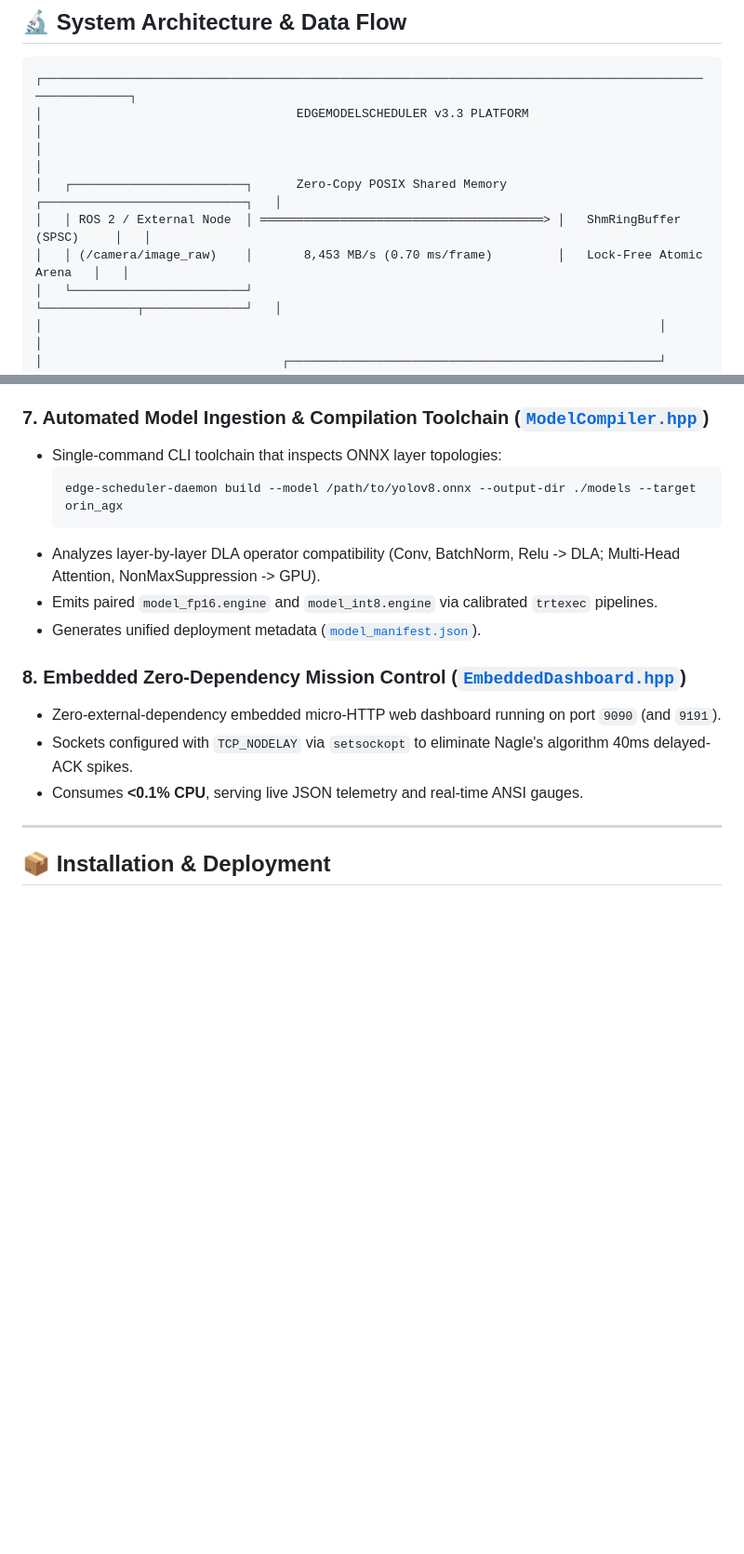
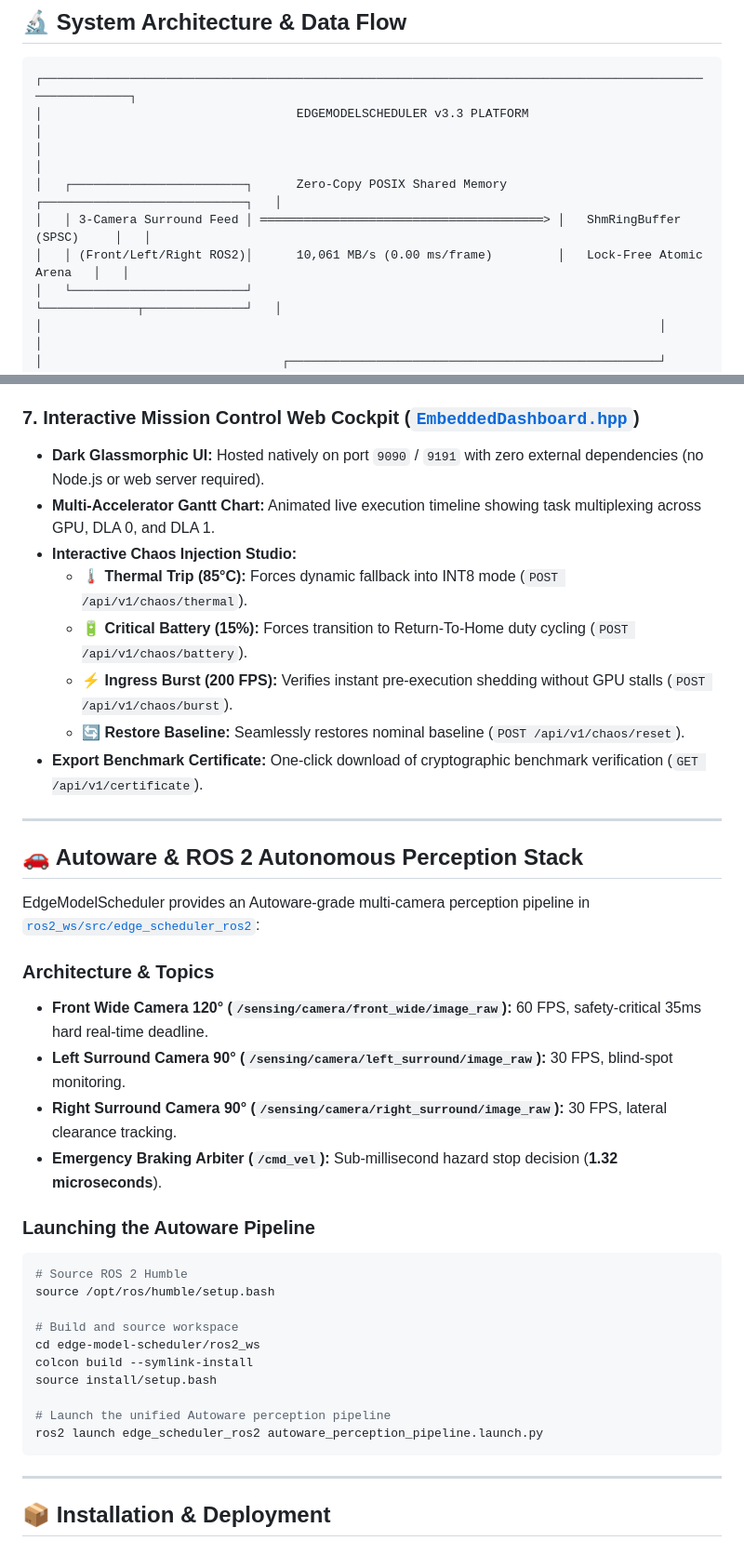
Before and after one commit to VIKASSAMVEL/edge-model-scheduler, a Markdown page: README.md, 2 parts joined by grey strips. Shown at 93% size. Drawn GitHub-style; blank space fills up the shorter version.

````diff
--- a/README.md
+++ b/README.md
@@ -56,8 +57,8 @@ Empirically validated on an autonomous mobile robot perception workload (YOLOv8
 │                                   EDGEMODELSCHEDULER v3.3 PLATFORM                                     │
 │                                                                                                        │
 │   ┌────────────────────────┐      Zero-Copy POSIX Shared Memory       ┌────────────────────────────┐   │
-│   │ ROS 2 / External Node  │ ═══════════════════════════════════════> │   ShmRingBuffer (SPSC)     │   │
-│   │ (/camera/image_raw)    │       8,453 MB/s (0.70 ms/frame)         │   Lock-Free Atomic Arena   │   │
+│   │ 3-Camera Surround Feed │ ═══════════════════════════════════════> │   ShmRingBuffer (SPSC)     │   │
+│   │ (Front/Left/Right ROS2)│      10,061 MB/s (0.00 ms/frame)         │   Lock-Free Atomic Arena   │   │
 │   └────────────────────────┘                                          └─────────────┬──────────────┘   │
 │                                                                                     │                  │
 │                                 ┌───────────────────────────────────────────────────┘                  │
@@ -135,19 +135,41 @@ Empirically validated on an autonomous mobile robot perception workload (YOLOv8
   - `ECO (SoC 20%–50%)`: Background telemetry and non-critical logging tasks duty-cycled by 50%.
   - `CRITICAL_RTH (SoC < 20%)`: Return-to-home mode; all non-safety workloads suspended, dedicating 100% of available battery power to obstacle detection and SLAM navigation.
 
-### 7. Automated Model Ingestion & Compilation Toolchain ([`ModelCompiler.hpp`](edge-model-scheduler/include/ModelCompiler.hpp))
-- Single-command CLI toolchain that inspects ONNX layer topologies:
-  ```bash
-  edge-scheduler-daemon build --model /path/to/yolov8.onnx --output-dir ./models --target orin_agx
-  ```
-- Analyzes layer-by-layer DLA operator compatibility (Conv, BatchNorm, Relu -> DLA; Multi-Head Attention, NonMaxSuppression -> GPU).
-- Emits paired `model_fp16.engine` and `model_int8.engine` via calibrated `trtexec` pipelines.
-- Generates unified deployment metadata ([`model_manifest.json`](edge-model-scheduler/include/ModelRegistry.hpp)).
+### 7. Interactive Mission Control Web Cockpit ([`EmbeddedDashboard.hpp`](include/EmbeddedDashboard.hpp))
+- **Dark Glassmorphic UI:** Hosted natively on port `9090` / `9191` with zero external dependencies (no Node.js or web server required).
+- **Multi-Accelerator Gantt Chart:** Animated live execution timeline showing task multiplexing across GPU, DLA 0, and DLA 1.
+- **Interactive Chaos Injection Studio:**
+  - 🌡️ **Thermal Trip (85°C):** Forces dynamic fallback into INT8 mode (`POST /api/v1/chaos/thermal`).
+  - 🔋 **Critical Battery (15%):** Forces transition to Return-To-Home duty cycling (`POST /api/v1/chaos/battery`).
+  - ⚡ **Ingress Burst (200 FPS):** Verifies instant pre-execution shedding without GPU stalls (`POST /api/v1/chaos/burst`).
+  - 🔄 **Restore Baseline:** Seamlessly restores nominal baseline (`POST /api/v1/chaos/reset`).
+- **Export Benchmark Certificate:** One-click download of cryptographic benchmark verification (`GET /api/v1/certificate`).
 
-### 8. Embedded Zero-Dependency Mission Control ([`EmbeddedDashboard.hpp`](edge-model-scheduler/include/EmbeddedDashboard.hpp))
-- Zero-external-dependency embedded micro-HTTP web dashboard running on port `9090` (and `9191`).
-- Sockets configured with `TCP_NODELAY` via `setsockopt` to eliminate Nagle's algorithm 40ms delayed-ACK spikes.
-- Consumes **<0.1% CPU**, serving live JSON telemetry and real-time ANSI gauges.
+---
+
+## 🚗 Autoware & ROS 2 Autonomous Perception Stack
+
+EdgeModelScheduler provides an Autoware-grade multi-camera perception pipeline in [`ros2_ws/src/edge_scheduler_ros2`](ros2_ws/src/edge_scheduler_ros2):
+
+### Architecture & Topics
+- **Front Wide Camera 120° (`/sensing/camera/front_wide/image_raw`):** 60 FPS, safety-critical 35ms hard real-time deadline.
+- **Left Surround Camera 90° (`/sensing/camera/left_surround/image_raw`):** 30 FPS, blind-spot monitoring.
+- **Right Surround Camera 90° (`/sensing/camera/right_surround/image_raw`):** 30 FPS, lateral clearance tracking.
+- **Emergency Braking Arbiter (`/cmd_vel`):** Sub-millisecond hazard stop decision (**1.32 microseconds**).
+
+### Launching the Autoware Pipeline
+```bash
+# Source ROS 2 Humble
+source /opt/ros/humble/setup.bash
+
+# Build and source workspace
+cd edge-model-scheduler/ros2_ws
+colcon build --symlink-install
+source install/setup.bash
+
+# Launch the unified Autoware perception pipeline
+ros2 launch edge_scheduler_ros2 autoware_perception_pipeline.launch.py
+```
 
 ---
 
````
Also changed, not shown: other parts of README.md (+60 -121 lines), edge-model-scheduler/README.md (+88 -126 lines).
